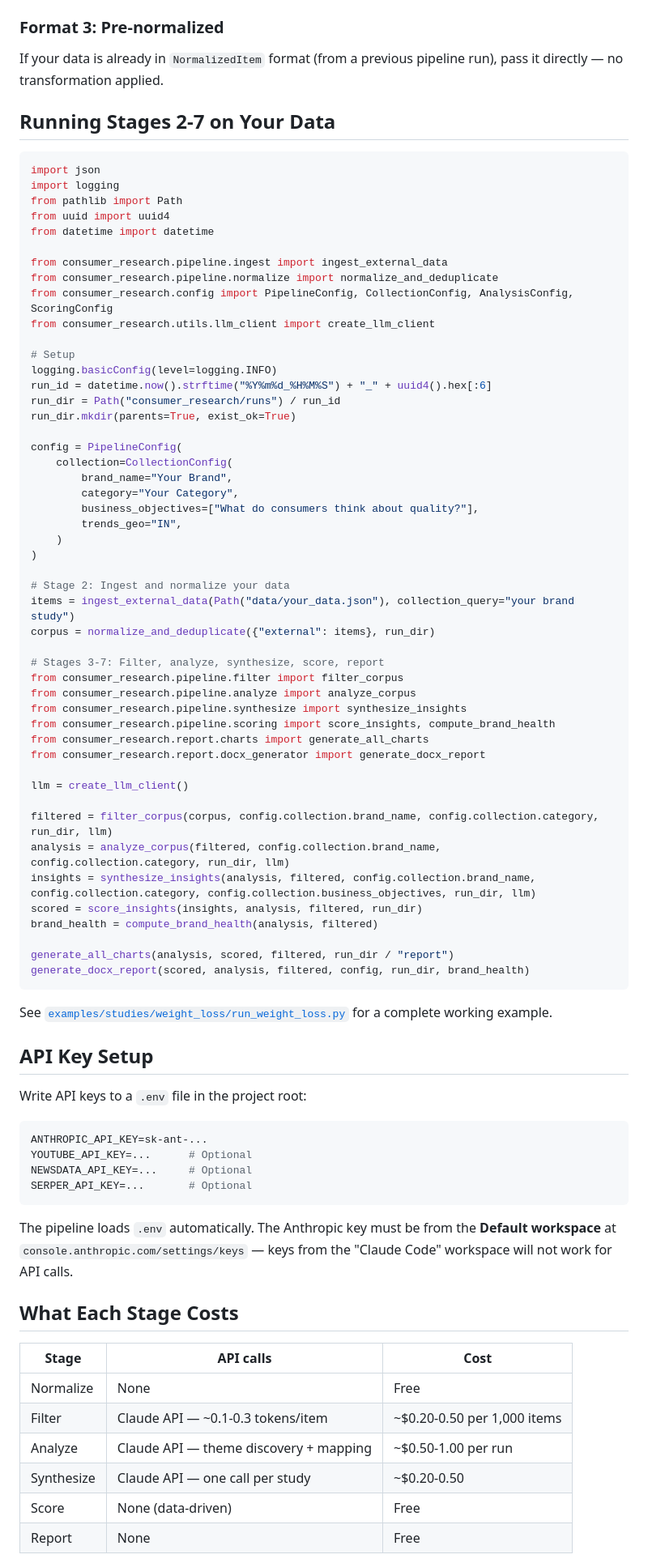
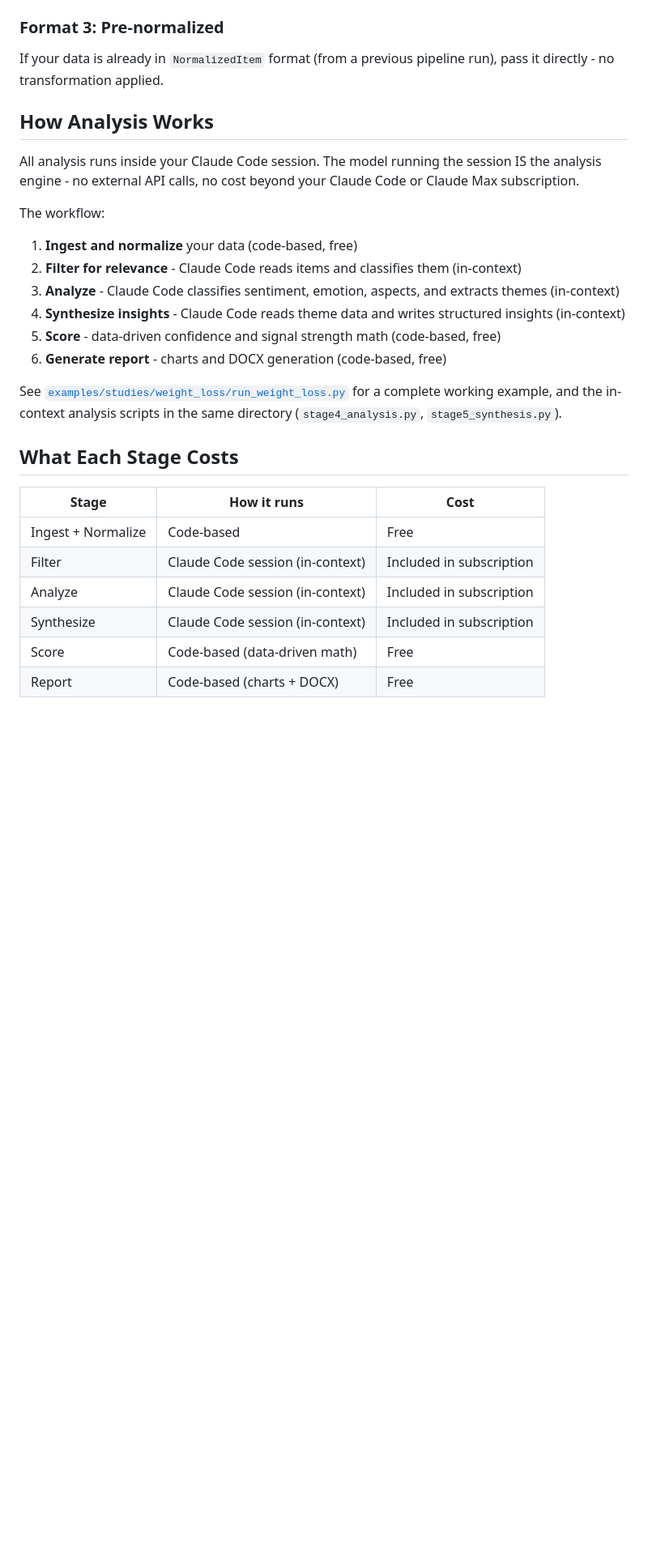
Before and after one commit to joleneann/consumer-research-report, a Markdown page: docs/running_with_your_own_data.md, the part around one of its changes. Shown at 81% size. GitHub-like rendering; blank space fills up the shorter version.

Commit message:
Rewrite running_with_your_own_data.md for Claude Code workflow
Removed all references to external API calls, API keys, and per-run costs.
Analysis runs in-context inside the Claude Code session - no API key needed,
no cost beyond the subscription. Cost table updated accordingly.

Co-Authored-By: Claude Opus 4.6 (1M context) <noreply@anthropic.com>

````diff
--- a/docs/running_with_your_own_data.md
+++ b/docs/running_with_your_own_data.md
@@ -64,84 +64,31 @@ Any field name variant works: `text`/`content`/`body`, `source`/`platform`, `url
 
 ### Format 3: Pre-normalized
 
-If your data is already in `NormalizedItem` format (from a previous pipeline run), pass it directly — no transformation applied.
+If your data is already in `NormalizedItem` format (from a previous pipeline run), pass it directly - no transformation applied.
 
-## Running Stages 2-7 on Your Data
+## How Analysis Works
 
-```python
-import json
-import logging
-from pathlib import Path
-from uuid import uuid4
-from datetime import datetime
+All analysis runs inside your Claude Code session. The model running the session IS the analysis engine - no external API calls, no cost beyond your Claude Code or Claude Max subscription.
 
-from consumer_research.pipeline.ingest import ingest_external_data
-from consumer_research.pipeline.normalize import normalize_and_deduplicate
-from consumer_research.config import PipelineConfig, CollectionConfig, AnalysisConfig, ScoringConfig
-from consumer_research.utils.llm_client import create_llm_client
+The workflow:
 
-# Setup
-logging.basicConfig(level=logging.INFO)
-run_id = datetime.now().strftime("%Y%m%d_%H%M%S") + "_" + uuid4().hex[:6]
-run_dir = Path("consumer_research/runs") / run_id
-run_dir.mkdir(parents=True, exist_ok=True)
+1. **Ingest and normalize** your data (code-based, free)
+2. **Filter for relevance** - Claude Code reads items and classifies them (in-context)
+3. **Analyze** - Claude Code classifies sentiment, emotion, aspects, and extracts themes (in-context)
+4. **Synthesize insights** - Claude Code reads theme data and writes structured insights (in-context)
+5. **Score** - data-driven confidence and signal strength math (code-based, free)
+6. **Generate report** - charts and DOCX generation (code-based, free)
 
-config = PipelineConfig(
-    collection=CollectionConfig(
-        brand_name="Your Brand",
-        category="Your Category",
-        business_objectives=["What do consumers think about quality?"],
-        trends_geo="IN",
-    )
-)
-
-# Stage 2: Ingest and normalize your data
-items = ingest_external_data(Path("data/your_data.json"), collection_query="your brand study")
-corpus = normalize_and_deduplicate({"external": items}, run_dir)
-
-# Stages 3-7: Filter, analyze, synthesize, score, report
-from consumer_research.pipeline.filter import filter_corpus
-from consumer_research.pipeline.analyze import analyze_corpus
-from consumer_research.pipeline.synthesize import synthesize_insights
-from consumer_research.pipeline.scoring import score_insights, compute_brand_health
-from consumer_research.report.charts import generate_all_charts
-from consumer_research.report.docx_generator import generate_docx_report
-
-llm = create_llm_client()
-
-filtered = filter_corpus(corpus, config.collection.brand_name, config.collection.category, run_dir, llm)
-analysis = analyze_corpus(filtered, config.collection.brand_name, config.collection.category, run_dir, llm)
-insights = synthesize_insights(analysis, filtered, config.collection.brand_name, config.collection.category, config.collection.business_objectives, run_dir, llm)
-scored = score_insights(insights, analysis, filtered, run_dir)
-brand_health = compute_brand_health(analysis, filtered)
-
-generate_all_charts(analysis, scored, filtered, run_dir / "report")
-generate_docx_report(scored, analysis, filtered, config, run_dir, brand_health)
-```
-
-See [`examples/studies/weight_loss/run_weight_loss.py`](../examples/studies/weight_loss/run_weight_loss.py) for a complete working example.
-
-## API Key Setup
-
-Write API keys to a `.env` file in the project root:
-
-```bash
-ANTHROPIC_API_KEY=sk-ant-...
-YOUTUBE_API_KEY=...      # Optional
-NEWSDATA_API_KEY=...     # Optional
-SERPER_API_KEY=...       # Optional
-```
-
-The pipeline loads `.env` automatically. The Anthropic key must be from the **Default workspace** at `console.anthropic.com/settings/keys` — keys from the "Claude Code" workspace will not work for API calls.
+See [`examples/studies/weight_loss/run_weight_loss.py`](../examples/studies/weight_loss/run_weight_loss.py) for a complete working example, and the in-context analysis scripts in the same directory (`stage4_analysis.py`, `stage5_synthesis.py`).
 
 ## What Each Stage Costs
 
-| Stage | API calls | Cost |
-|-------|-----------|------|
-| Normalize | None | Free |
-| Filter | Claude API — ~0.1-0.3 tokens/item | ~$0.20-0.50 per 1,000 items |
-| Analyze | Claude API — theme discovery + mapping | ~$0.50-1.00 per run |
-| Synthesize | Claude API — one call per study | ~$0.20-0.50 |
-| Score | None (data-driven) | Free |
-| Report | None | Free |
+| Stage | How it runs | Cost |
+|-------|------------|------|
+| Ingest + Normalize | Code-based | Free |
+| Filter | Claude Code session (in-context) | Included in subscription |
+| Analyze | Claude Code session (in-context) | Included in subscription |
+| Synthesize | Claude Code session (in-context) | Included in subscription |
+| Score | Code-based (data-driven math) | Free |
+| Report | Code-based (charts + DOCX) | Free |
 
````
Also changed, not shown: other parts of docs/running_with_your_own_data.md (+21 -8 lines).
